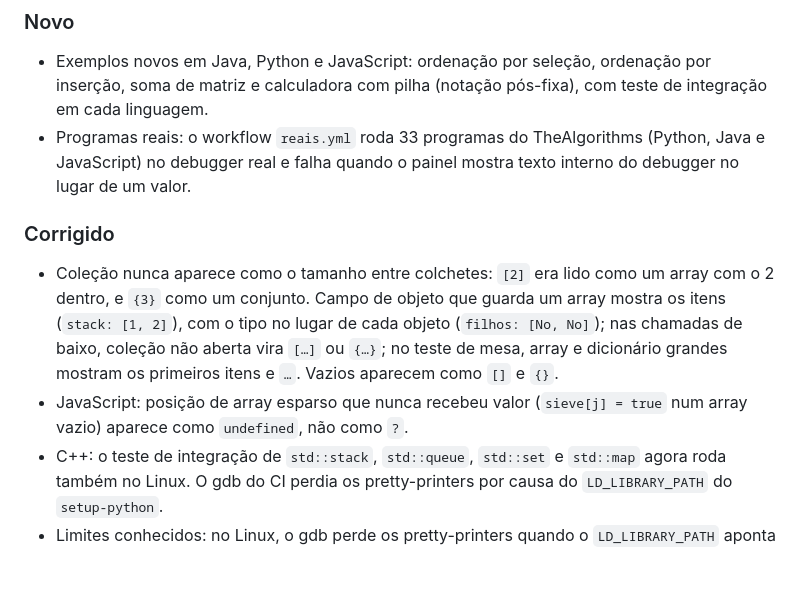
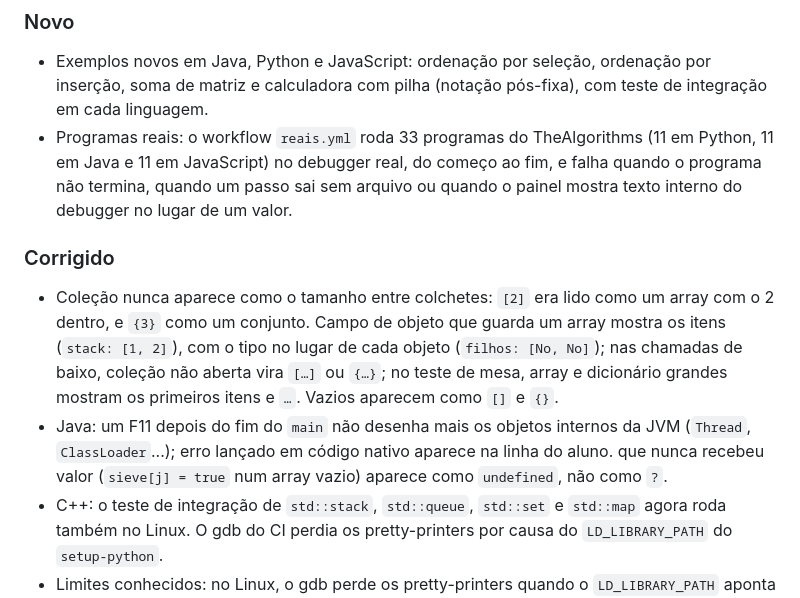
Before and after one commit to celoramos/Code-Scope, a Markdown page: CHANGELOG.md, the part around the change. GitHub-like rendering; blank space fills up the shorter version.

Commit message:
CHANGELOG: correções do Java achadas nos programas reais rodados até o fim

```diff
--- a/CHANGELOG.md
+++ b/CHANGELOG.md
@@ -5,12 +5,12 @@
 ### Novo
 
 - Exemplos novos em Java, Python e JavaScript: ordenação por seleção, ordenação por inserção, soma de matriz e calculadora com pilha (notação pós-fixa), com teste de integração em cada linguagem.
-- Programas reais: o workflow `reais.yml` roda 33 programas do TheAlgorithms (Python, Java e JavaScript) no debugger real e falha quando o painel mostra texto interno do debugger no lugar de um valor.
+- Programas reais: o workflow `reais.yml` roda 33 programas do TheAlgorithms (11 em Python, 11 em Java e 11 em JavaScript) no debugger real, do começo ao fim, e falha quando o programa não termina, quando um passo sai sem arquivo ou quando o painel mostra texto interno do debugger no lugar de um valor.
 
 ### Corrigido
 
 - Coleção nunca aparece como o tamanho entre colchetes: `[2]` era lido como um array com o 2 dentro, e `{3}` como um conjunto. Campo de objeto que guarda um array mostra os itens (`stack: [1, 2]`), com o tipo no lugar de cada objeto (`filhos: [No, No]`); nas chamadas de baixo, coleção não aberta vira `[…]` ou `{…}`; no teste de mesa, array e dicionário grandes mostram os primeiros itens e `…`. Vazios aparecem como `[]` e `{}`.
-- JavaScript: posição de array esparso que nunca recebeu valor (`sieve[j] = true` num array vazio) aparece como `undefined`, não como `?`.
+- Java: um F11 depois do fim do `main` não desenha mais os objetos internos da JVM (`Thread`, `ClassLoader`...); erro lançado em código nativo aparece na linha do aluno. que nunca recebeu valor (`sieve[j] = true` num array vazio) aparece como `undefined`, não como `?`.
 - C++: o teste de integração de `std::stack`, `std::queue`, `std::set` e `std::map` agora roda também no Linux. O gdb do CI perdia os pretty-printers por causa do `LD_LIBRARY_PATH` do `setup-python`.
 - Limites conhecidos: no Linux, o gdb perde os pretty-printers quando o `LD_LIBRARY_PATH` aponta para outro Python (`No module named 'math'`); o texto diz como contornar.
 
```
